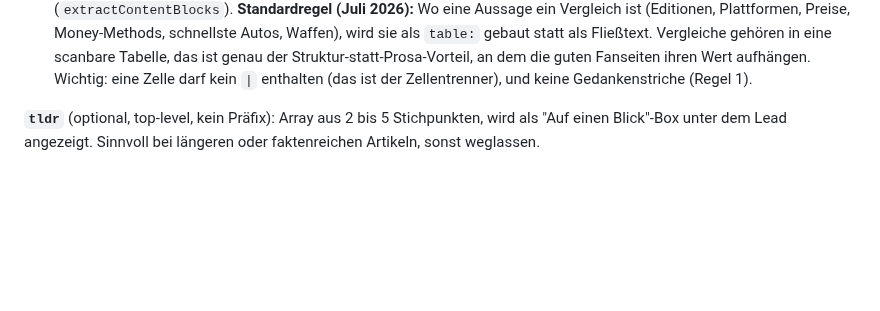
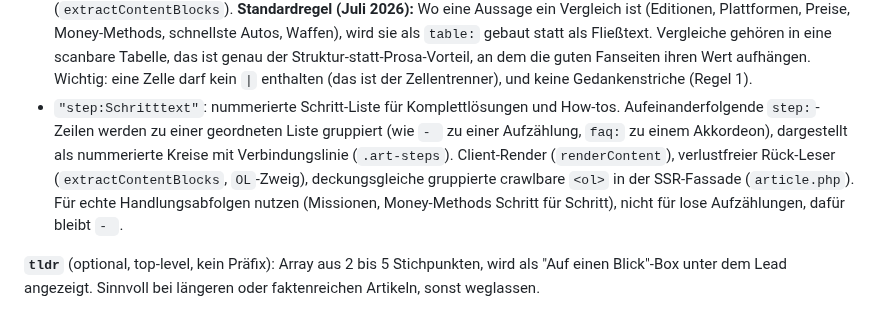
Before and after one commit to eddyhanne/ViceGuide, a Markdown page: CLAUDE.md, the part around one of its changes. Drawn GitHub-style; blank space fills up the shorter version.

Commit message:
CLAUDE.md: step:-Baustein dokumentiert, Tabellen-Nachruestung vermerkt
Co-Authored-By: Claude Opus 4.8 <noreply@anthropic.com>
Claude-Session: https://claude.ai/code/session_01Kncf7X1FuSXJoD6BzdrLNT

```diff
--- a/CLAUDE.md
+++ b/CLAUDE.md
@@ -184,6 +184,7 @@ Es gibt **kein** `tag`-Feld, das sichtbare Label kommt aus `GCAT[cat].name`. `id
 - `"embed:x|https://...|Text"` bzw. `"embed:instagram|https://...|Text"`: DSGVO-konforme Einbettung eines X- oder Instagram-Beitrags (click-to-load). Placeholder mit Plattform-Icon; erst bei Klick wird der Beitrag samt Fremd-Skript geladen (`loadEmbed()`, X: `widgets.js`, Instagram: `embed.js`). Serverseitig (`article.php`) werden `yt:`/`embed:` als einfacher Außenlink gerendert (crawlbar, kein iframe ohne JS).
 - `"faq:Frage?|Antworttext"`: aufklappbarer FAQ-Eintrag. **Pflicht in jedem Artikel, siehe eigener Block unten.** Mehrere ergeben einen FAQ-Block plus automatisch `FAQPage`-Schema fürs Google-Snippet.
 - `"table:Kopf1|Kopf2|...\nZeile1a|Zeile1b|...\nZeile2a|Zeile2b|..."`: sortierbare Vergleichstabelle (ein einzelnes content-Element, KEINE Sammelgruppe wie Bullets/FAQ). Zeilen per Zeilenumbruch (`\n`), Zellen per `|`, die erste Zeile ist die Kopfzeile. Spalten sind per Klick sortierbar (Zahlen zahlengerecht, auch mit deutschem Tausenderpunkt und Dezimalkomma), die Aufwand-Wörter `Leicht`/`Mittel`/`Schwer` werden automatisch zu Ampel-Pillen (grün/gelb/rot, dieselben Farben wie das Status-Label). Client-Render (`renderContentBlock`/`sortArtTable`) und deckungsgleiche crawlbare `<table>` in der SSR-Fassade (`article.php`), plus verlustfreier Rück-Leser (`extractContentBlocks`). **Standardregel (Juli 2026):** Wo eine Aussage ein Vergleich ist (Editionen, Plattformen, Preise, Money-Methods, schnellste Autos, Waffen), wird sie als `table:` gebaut statt als Fließtext. Vergleiche gehören in eine scanbare Tabelle, das ist genau der Struktur-statt-Prosa-Vorteil, an dem die guten Fanseiten ihren Wert aufhängen. Wichtig: eine Zelle darf kein `|` enthalten (das ist der Zellentrenner), und keine Gedankenstriche (Regel 1).
+- `"step:Schritttext"`: nummerierte Schritt-Liste für Komplettlösungen und How-tos. Aufeinanderfolgende `step:`-Zeilen werden zu einer geordneten Liste gruppiert (wie `- ` zu einer Aufzählung, `faq:` zu einem Akkordeon), dargestellt als nummerierte Kreise mit Verbindungslinie (`.art-steps`). Client-Render (`renderContent`), verlustfreier Rück-Leser (`extractContentBlocks`, `OL`-Zweig), deckungsgleiche gruppierte crawlbare `<ol>` in der SSR-Fassade (`article.php`). Für echte Handlungsabfolgen nutzen (Missionen, Money-Methods Schritt für Schritt), nicht für lose Aufzählungen, dafür bleibt `- `.
 
 **`tldr`** (optional, top-level, kein Präfix): Array aus 2 bis 5 Stichpunkten, wird als "Auf einen Blick"-Box unter dem Lead angezeigt. Sinnvoll bei längeren oder faktenreichen Artikeln, sonst weglassen.
 
```
Also changed, not shown: other parts of CLAUDE.md (+1 -1 lines).
